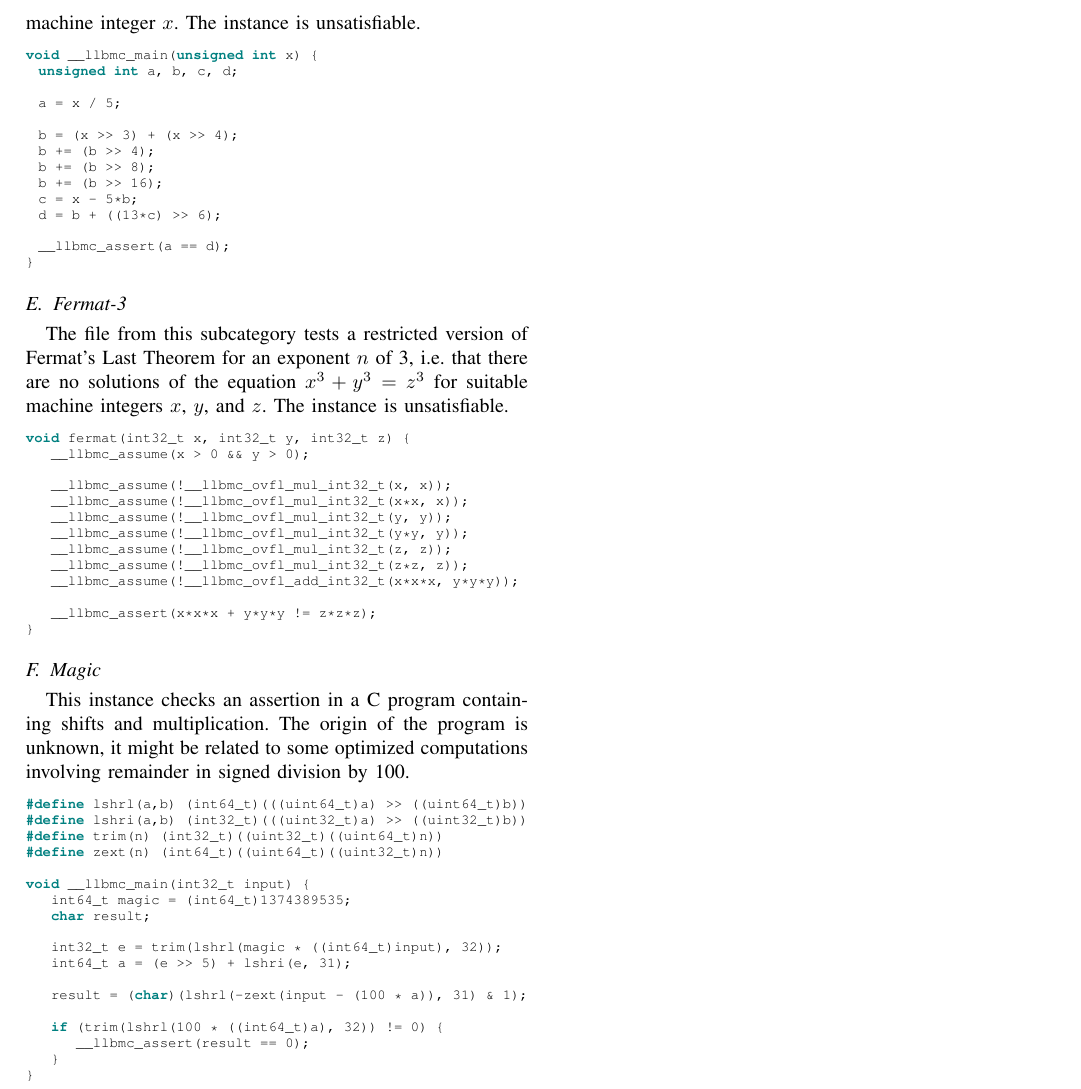
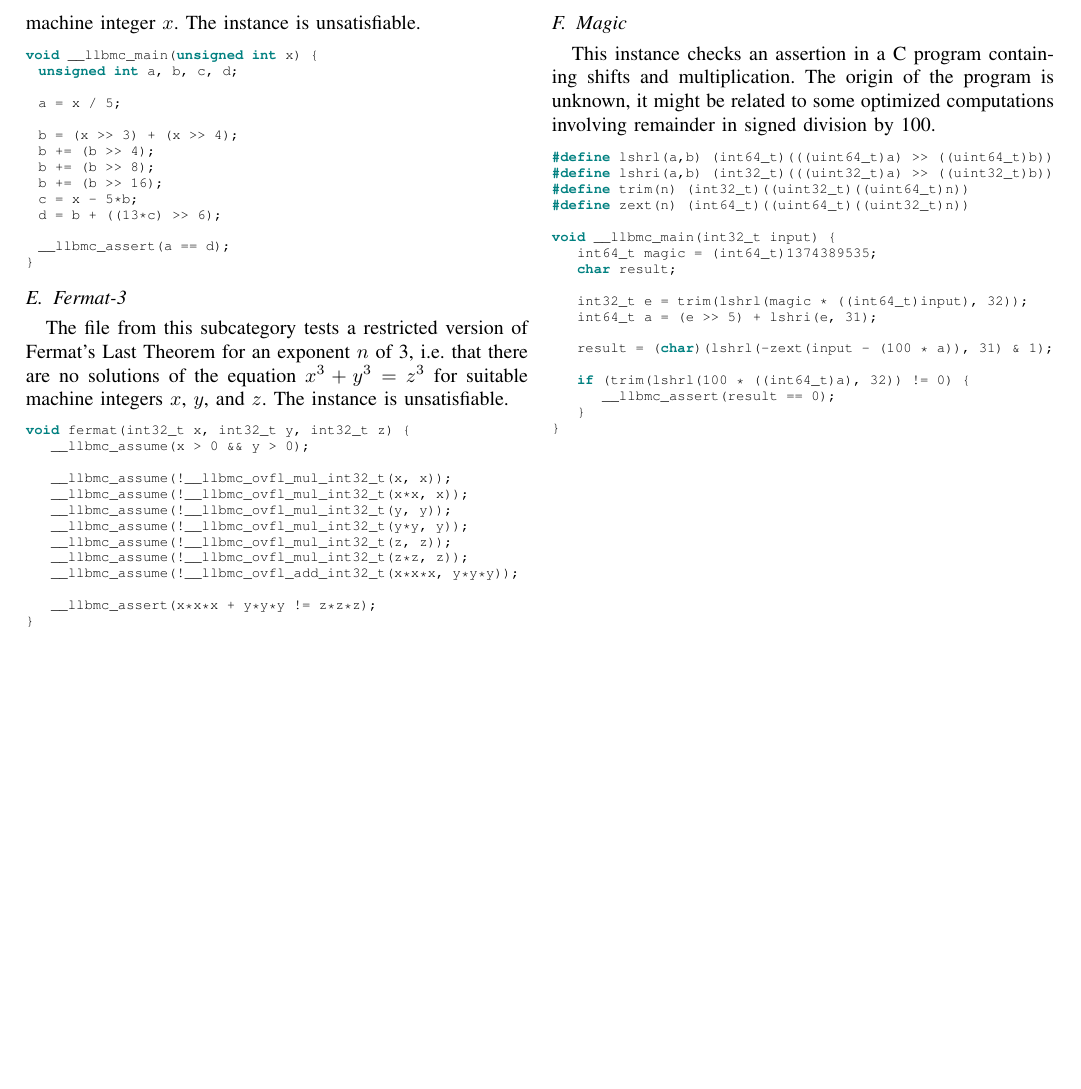
Before and after one commit to sat-clique/candy, a LaTeX paper (benchmark/description/main.tex): part of page 2 of 2, cut so that both start at the same text, the shorter picture padded with empty space. Compiled offline with pdfLaTeX; a missing font is replaced by an installed copy or a similar font; a LaTeX package or settings file that is missing is left out.

Commit message:
equalized the benchmark description's column length

```diff
--- a/benchmark/description/main.tex
+++ b/benchmark/description/main.tex
@@ -15,6 +15,7 @@
 \usepackage[T1]{fontenc}
 \usepackage[utf8]{inputenc}
 \usepackage{listings}
+\usepackage{balance}
 
 \usepackage{tikz}
 \usetikzlibrary{shapes,arrows,chains,matrix,fit,backgrounds,calc}
@@ -163,8 +164,12 @@ for an exponent $n$ of 3, i.e. that there are no solutions of the equation
 $x^3 + y^3 = z^3$ for suitable machine integers $x$, $y$, and $z$.
 The instance is unsatisfiable.
 
+\noindent
+\begin{minipage}[l]{\textwidth}
 \lstinputlisting{listings/fermat.c}
+\end{minipage}
 
+\balance
 \subsection{Magic}
 
 This instance checks an assertion in a C program containing shifts and multiplication.
```
